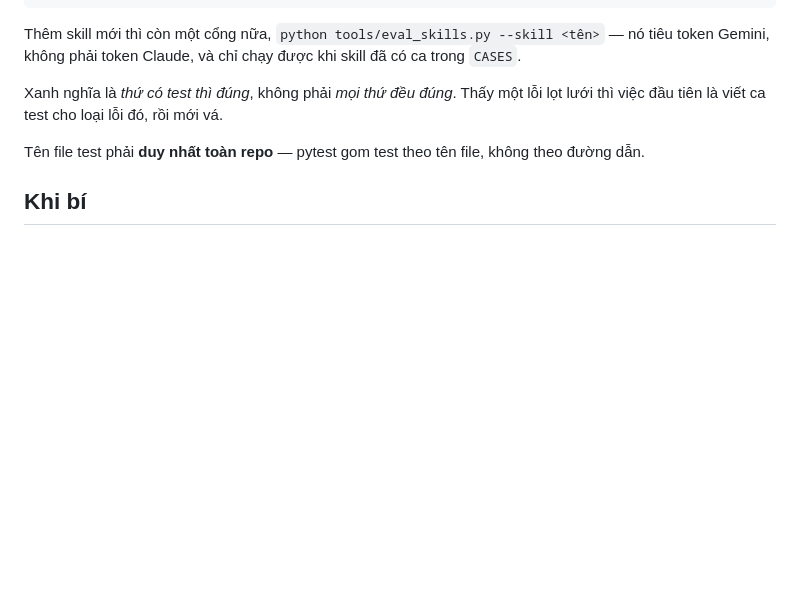
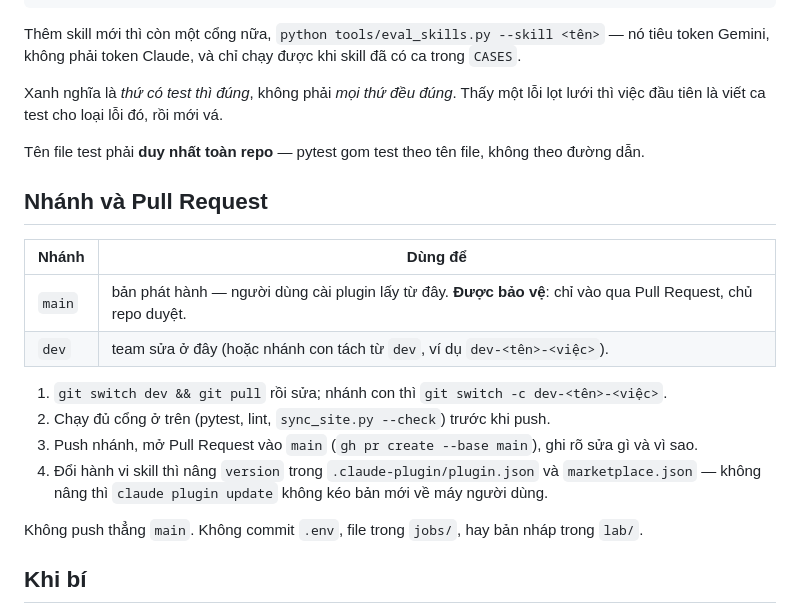
Before and after one commit to nhattrung0911/mecsu-skills, a Markdown page: AGENTS.md, the part around the change. Drawn GitHub-style; blank space fills up the shorter version.

Commit message:
docs: team works on dev, main only through a reviewed pull request
AGENTS.md is what a team member's agent reads. Without the branch rule written
down, an agent asked to fix something would commit straight to main - the
branch users install the plugin from.

```diff
--- a/AGENTS.md
+++ b/AGENTS.md
@@ -99,6 +99,21 @@ Xanh nghĩa là *thứ có test thì đúng*, không phải *mọi thứ đều
 
 Tên file test phải **duy nhất toàn repo** — pytest gom test theo tên file, không theo đường dẫn.
 
+## Nhánh và Pull Request
+
+| Nhánh | Dùng để |
+|---|---|
+| `main` | bản phát hành — người dùng cài plugin lấy từ đây. **Được bảo vệ**: chỉ vào qua Pull Request, chủ repo duyệt. |
+| `dev` | team sửa ở đây (hoặc nhánh con tách từ `dev`, ví dụ `dev-<tên>-<việc>`). |
+
+1. `git switch dev && git pull` rồi sửa; nhánh con thì `git switch -c dev-<tên>-<việc>`.
+2. Chạy đủ cổng ở trên (pytest, lint, `sync_site.py --check`) trước khi push.
+3. Push nhánh, mở Pull Request vào `main` (`gh pr create --base main`), ghi rõ sửa gì và vì sao.
+4. Đổi hành vi skill thì nâng `version` trong `.claude-plugin/plugin.json` và `marketplace.json` —
+   không nâng thì `claude plugin update` không kéo bản mới về máy người dùng.
+
+Không push thẳng `main`. Không commit `.env`, file trong `jobs/`, hay bản nháp trong `lab/`.
+
 ## Khi bí
 
 Đọc `skills/<tên-skill>/SKILL.md` — nó là nguồn sự thật cho từng lệnh. Vẫn không rõ thì hỏi người dùng, đừng đoán rồi chạy tiếp. Tài liệu đi kèm khác nhau theo skill, xem
```
